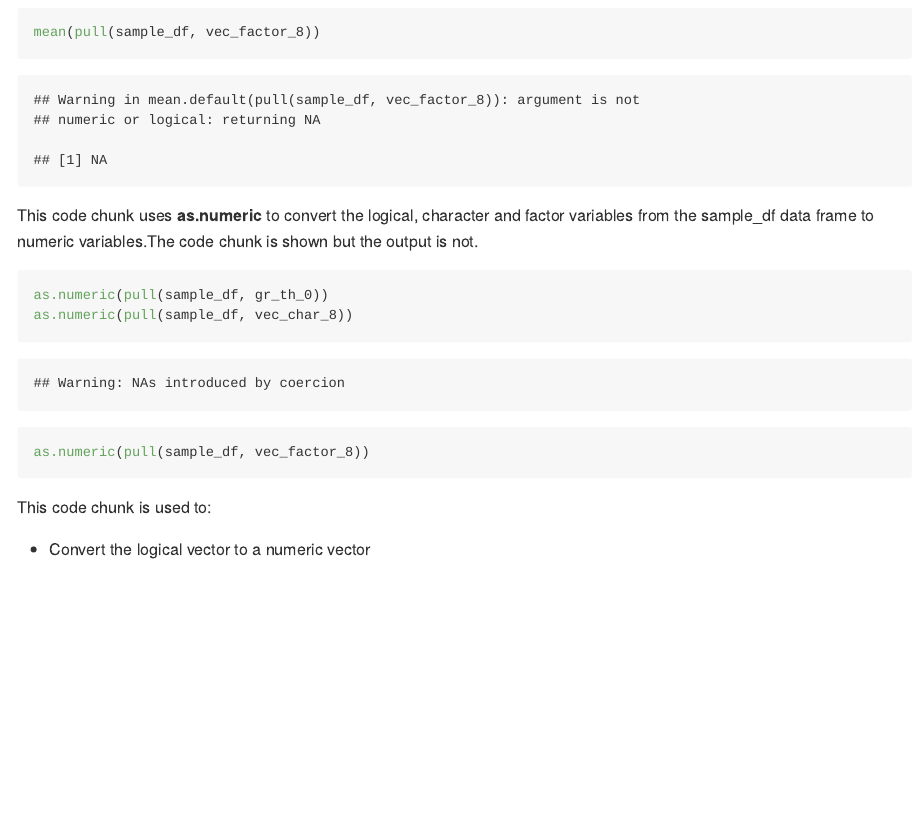
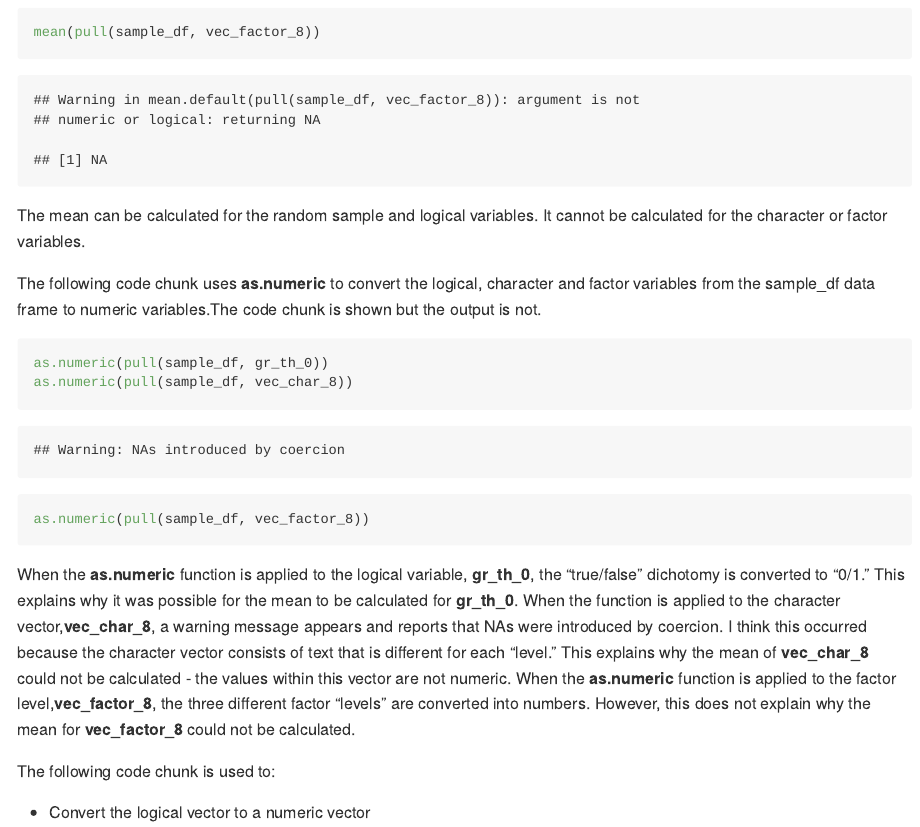
Before and after one commit to sunlk123/p8105_hw1_lk2761, an R Markdown document (p8105_hw1_lk2761.Rmd): the page in a window 1100 px wide, from 950 px down. The pictures show the output file p8105_hw1_lk2761.md that the author committed with the source, drawn offline in the style of GitHub.

Commit message:
updated the text about taking the mean and using the as.numeric function; added in text to discuss what happens to the variables after applying the as.numeric function

````diff
--- a/p8105_hw1_lk2761.Rmd
+++ b/p8105_hw1_lk2761.Rmd
@@ -39,7 +39,9 @@ mean(pull(sample_df, vec_factor_8))
 
 ```
 
-This code chunk uses **as.numeric** to convert the logical, character and factor variables from the sample_df data frame to numeric variables.The code chunk is shown but the output is not.
+The mean can be calculated for the random sample and logical variables. It cannot be calculated for the character or factor variables.
+
+The following code chunk uses **as.numeric** to convert the logical, character and factor variables from the sample_df data frame to numeric variables.The code chunk is shown but the output is not.
 
 ```{r results = "hide"}
 
@@ -49,7 +51,9 @@ as.numeric(pull(sample_df, vec_factor_8))
 
 ```
 
-This code chunk is used to:
+When the **as.numeric** function is applied to the logical variable, **gr_th_0**, the "true/false" dichotomy is converted to "0/1." This explains why it was possible for the mean to be calculated for **gr_th_0**. When the function is applied to the character vector,**vec_char_8**, a warning message appears and reports that NAs were introduced by coercion. I think this occurred because the character vector consists of text that is different for each "level." This explains why the mean of **vec_char_8** could not be calculated - the values within this vector are not numeric. When the **as.numeric** function is applied to the factor level,**vec_factor_8**, the three different factor "levels" are converted into numbers. However, this does not explain why the mean for **vec_factor_8** could not be calculated.
+
+The following code chunk is used to:
 
   * Convert the logical vector to a numeric vector
 
````
Also changed, not shown: p8105_hw1_lk2761.md.
